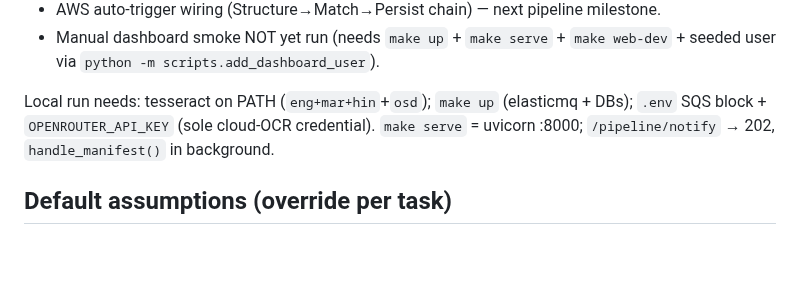
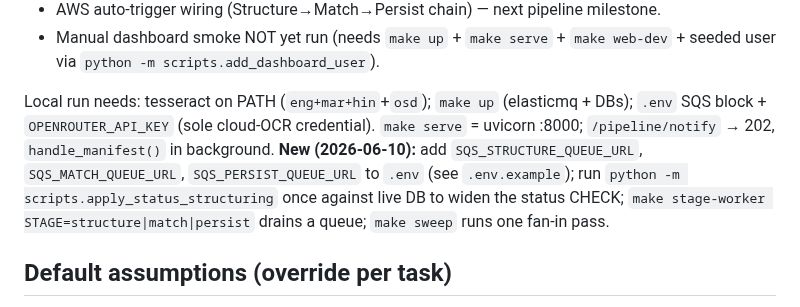
Before and after one commit to shreyas-wargstech/doc-pipeline, a Markdown page: CLAUDE.md, the part around the change. Drawn GitHub-style; blank space fills up the shorter version.

```diff
--- a/CLAUDE.md
+++ b/CLAUDE.md
@@ -94,7 +94,7 @@ Active threads:
 - AWS auto-trigger wiring (Structure→Match→Persist chain) — next pipeline milestone.
 - Manual dashboard smoke NOT yet run (needs `make up` + `make serve` + `make web-dev` + seeded user via `python -m scripts.add_dashboard_user`).
 
-Local run needs: tesseract on PATH (`eng+mar+hin`+`osd`); `make up` (elasticmq + DBs); `.env` SQS block + `OPENROUTER_API_KEY` (sole cloud-OCR credential). `make serve` = uvicorn :8000; `/pipeline/notify` → 202, `handle_manifest()` in background.
+Local run needs: tesseract on PATH (`eng+mar+hin`+`osd`); `make up` (elasticmq + DBs); `.env` SQS block + `OPENROUTER_API_KEY` (sole cloud-OCR credential). `make serve` = uvicorn :8000; `/pipeline/notify` → 202, `handle_manifest()` in background. **New (2026-06-10):** add `SQS_STRUCTURE_QUEUE_URL`, `SQS_MATCH_QUEUE_URL`, `SQS_PERSIST_QUEUE_URL` to `.env` (see `.env.example`); run `python -m scripts.apply_status_structuring` once against live DB to widen the status CHECK; `make stage-worker STAGE=structure|match|persist` drains a queue; `make sweep` runs one fan-in pass.
 
 ## Default assumptions (override per task)
 
```
Also changed, not shown: documentation/TASKS.md (+1 -1 lines), documentation/session_log.md (+8 -0 lines).
